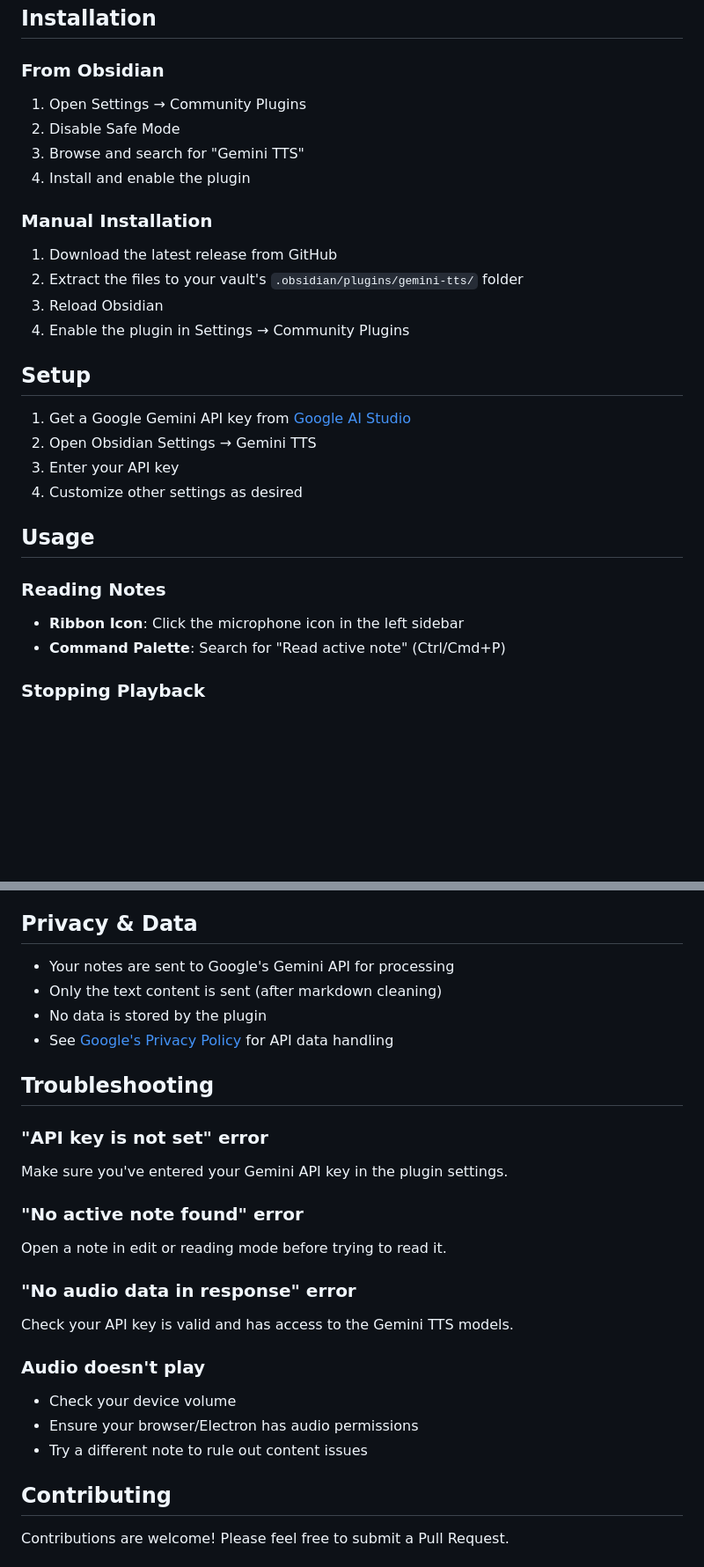
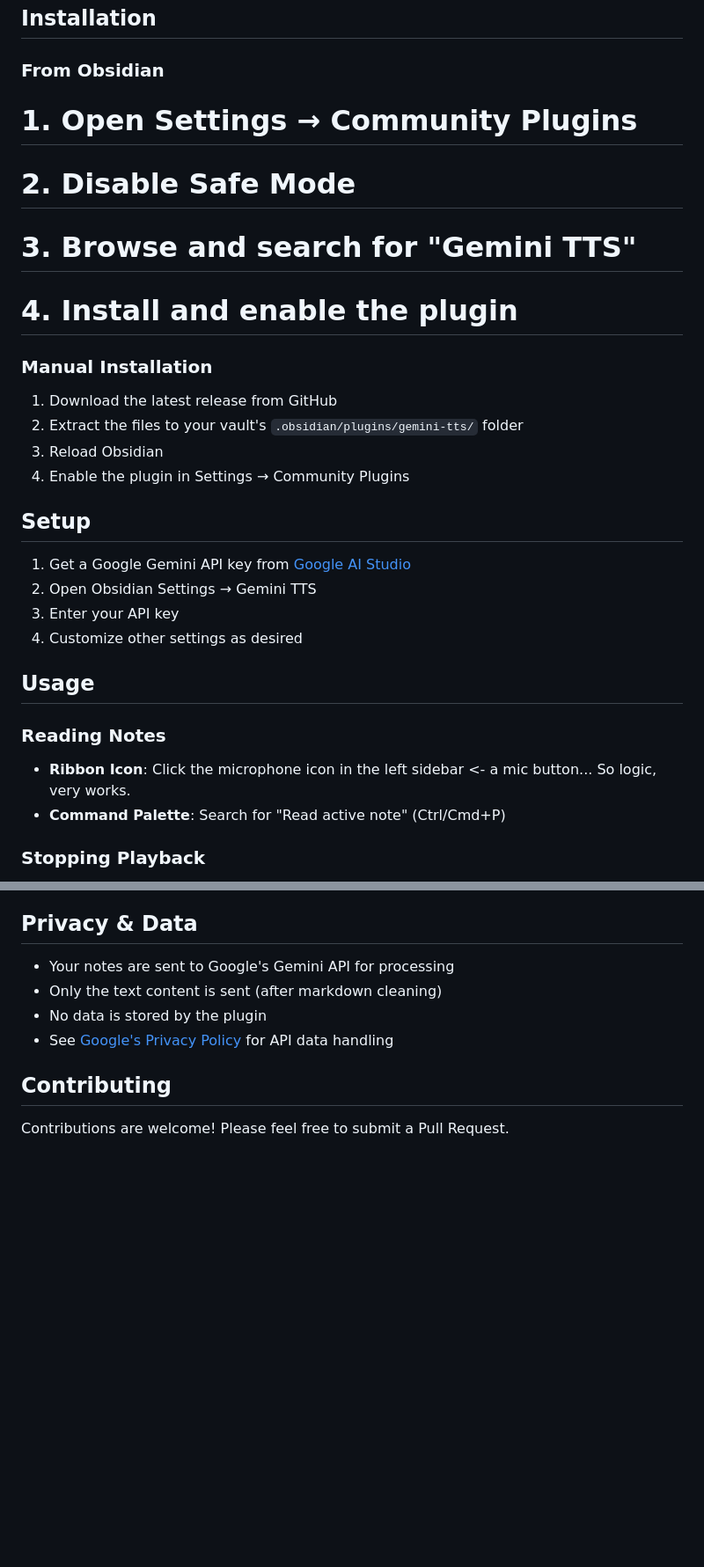
Before and after one commit to ArnarValur/obsidian-gemini-tts, a Markdown page: README.md, 2 parts joined by grey strips. Shown: that part at 88% size. GitHub-like rendering; blank space fills up the shorter version.

```diff
--- a/README.md
+++ b/README.md
@@ -15,10 +15,10 @@ Read your Obsidian notes aloud using Google's Gemini 2.5 Flash Preview TTS API w
 
 ### From Obsidian
 
-1. Open Settings → Community Plugins
-2. Disable Safe Mode
-3. Browse and search for "Gemini TTS"
-4. Install and enable the plugin
+# 1. Open Settings → Community Plugins
+# 2. Disable Safe Mode
+# 3. Browse and search for "Gemini TTS"
+# 4. Install and enable the plugin
 
 ### Manual Installation
 
@@ -38,7 +38,7 @@ Read your Obsidian notes aloud using Google's Gemini 2.5 Flash Preview TTS API w
 
 ### Reading Notes
 
-- **Ribbon Icon**: Click the microphone icon in the left sidebar
+- **Ribbon Icon**: Click the microphone icon in the left sidebar <- a mic button... So logic, very works.
 - **Command Palette**: Search for "Read active note" (Ctrl/Cmd+P)
 
 ### Stopping Playback
@@ -91,22 +91,6 @@ When enabled, code blocks (both inline and fenced) are removed from the text bef
 - No data is stored by the plugin
 - See [Google's Privacy Policy](https://policies.google.com/privacy) for API data handling
 
-## Troubleshooting
-
-### "API key is not set" error
-Make sure you've entered your Gemini API key in the plugin settings.
-
-### "No active note found" error
-Open a note in edit or reading mode before trying to read it.
-
-### "No audio data in response" error
-Check your API key is valid and has access to the Gemini TTS models.
-
-### Audio doesn't play
-- Check your device volume
-- Ensure your browser/Electron has audio permissions
-- Try a different note to rule out content issues
-
 ## Contributing
 
 Contributions are welcome! Please feel free to submit a Pull Request.
```
Also changed, not shown: other parts of README.md (+3 -3 lines).
